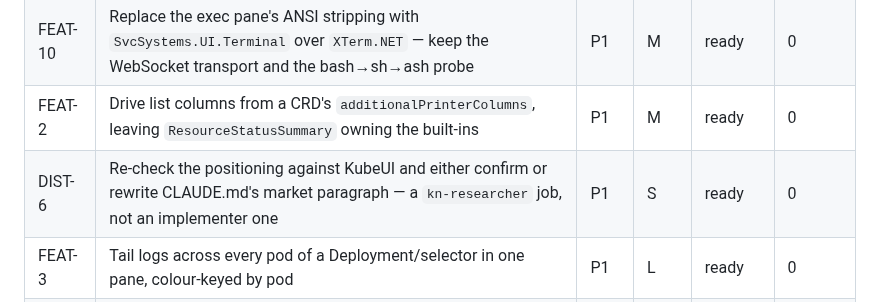
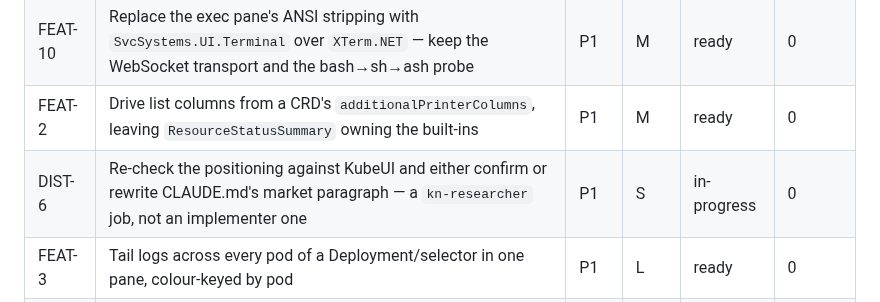
Before and after one commit to Shman4ik/kubeNimbus, a Markdown page: docs/BACKLOG.md, the part around the change. GitHub-like rendering.

Commit message:
backlog: DIST-6 in-progress
Co-Authored-By: Claude Opus 5 <noreply@anthropic.com>
Claude-Session: https://claude.ai/code/session_018G3i6tzRW5iNYAE4YMdm2s

```diff
--- a/docs/BACKLOG.md
+++ b/docs/BACKLOG.md
@@ -41,7 +41,7 @@ rather than here.
 | VER-1 | With VER-2's runners in place, confirm `linux-x64`, `linux-arm64` and `osx-arm64` actually start after the `WindowIcons.Apply` fix, and record the result in CLAUDE.md | P0 | S | blocked | 1 |
 | FEAT-10 | Replace the exec pane's ANSI stripping with `SvcSystems.UI.Terminal` over `XTerm.NET` — keep the WebSocket transport and the bash→sh→ash probe | P1 | M | ready | 0 |
 | FEAT-2 | Drive list columns from a CRD's `additionalPrinterColumns`, leaving `ResourceStatusSummary` owning the built-ins | P1 | M | ready | 0 |
-| DIST-6 | Re-check the positioning against KubeUI and either confirm or rewrite CLAUDE.md's market paragraph — a `kn-researcher` job, not an implementer one | P1 | S | ready | 0 |
+| DIST-6 | Re-check the positioning against KubeUI and either confirm or rewrite CLAUDE.md's market paragraph — a `kn-researcher` job, not an implementer one | P1 | S | in-progress | 0 |
 | FEAT-3 | Tail logs across every pod of a Deployment/selector in one pane, colour-keyed by pod | P1 | L | ready | 0 |
 | FEAT-4 | Node detail (conditions, taints, allocatable vs requested, pods on the node) plus cordon / uncordon / drain | P1 | L | ready | 0 |
 
```
